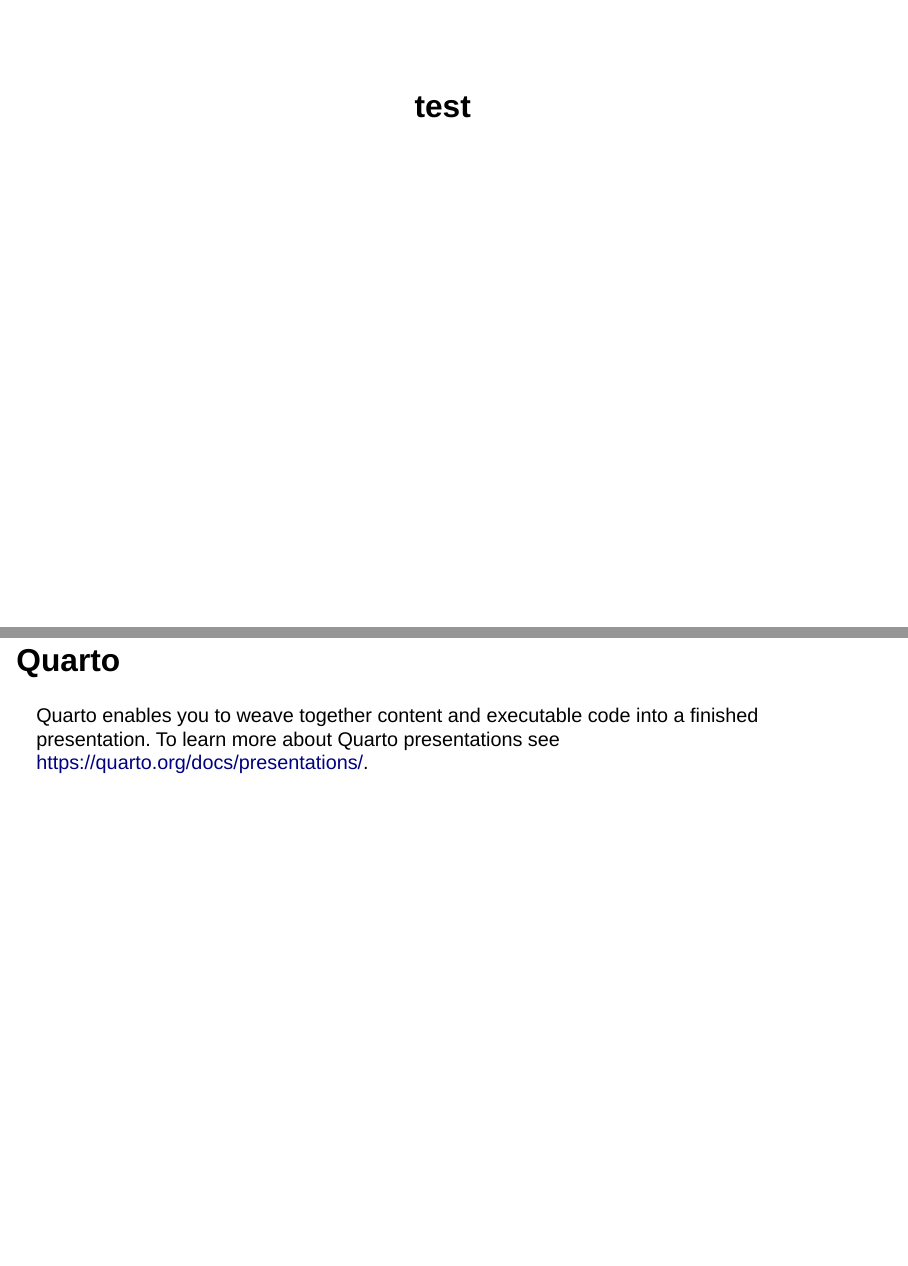
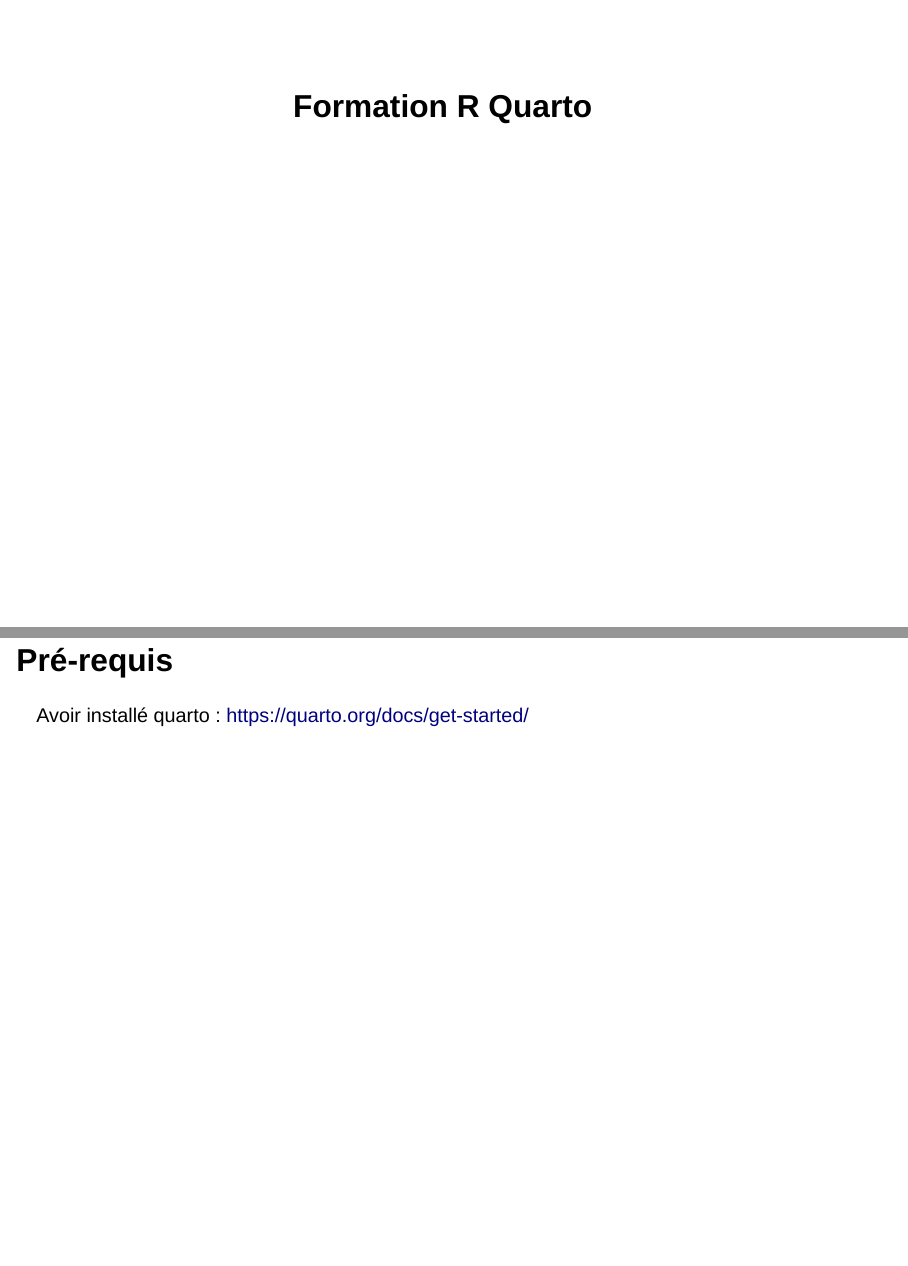
Before and after one commit to ClaraLerebourg/formation-quarto, a Quarto document (test.qmd): pages 1 and 2 of 4 before the commit and pages 1 and 3 of 6 after it, joined at a grey line. Rendered offline with R 4.5, knitr and Pandoc in place of Quarto, with nearby package versions; drawn as Slidy slides in place of the format the file asks for.

Commit message:
test number 3

```diff
--- a/test.qmd
+++ b/test.qmd
@@ -1,8 +1,23 @@
 ---
-title: "test"
-format: revealjs
-editor: visual
+title: "Formation R Quarto"
+authors: "Mathieu Depetris, Clara Lerebourg, Julien Lebranchu"
+format:
+  revealjs:
+    slide-number: true
+    chalkboard:
+      buttons: false
+    preview-links: auto
+    theme: template/theme_perso.scss
+    logo: template/logo_marbec.png
+    footer: <https://github.com/ClaraLerebourg/formation-quarto>
 ---
+
+# Pré-requis
+
+## Pré-requis
+
+Avoir installé quarto : https://quarto.org/docs/get-started/
+
 
 ## Quarto
 
```
